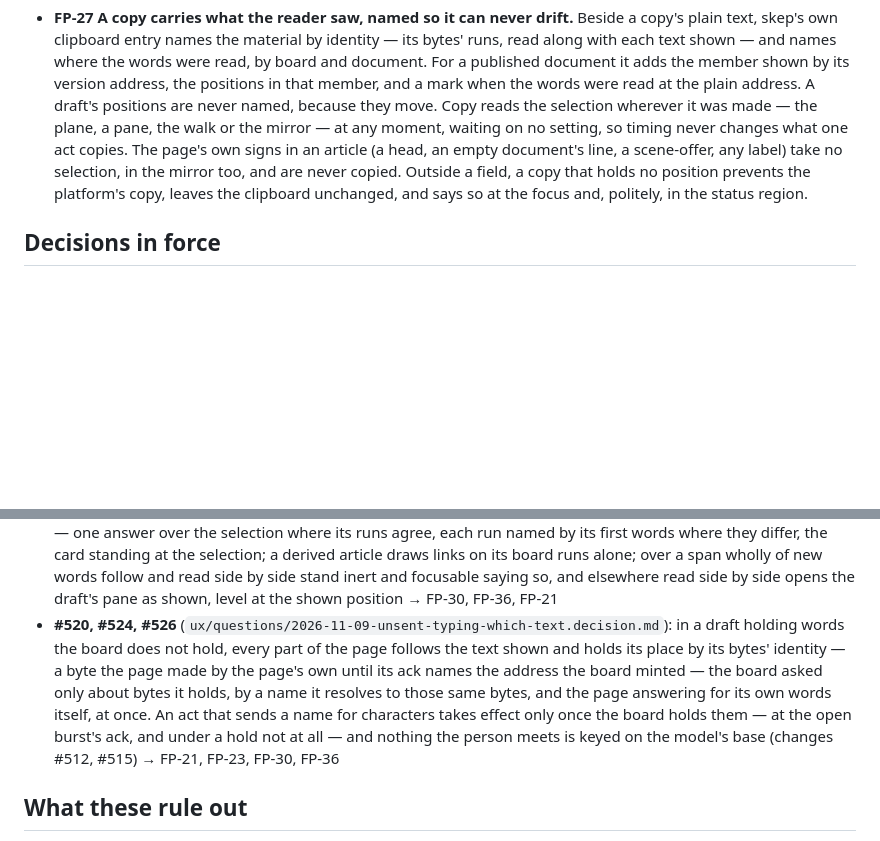
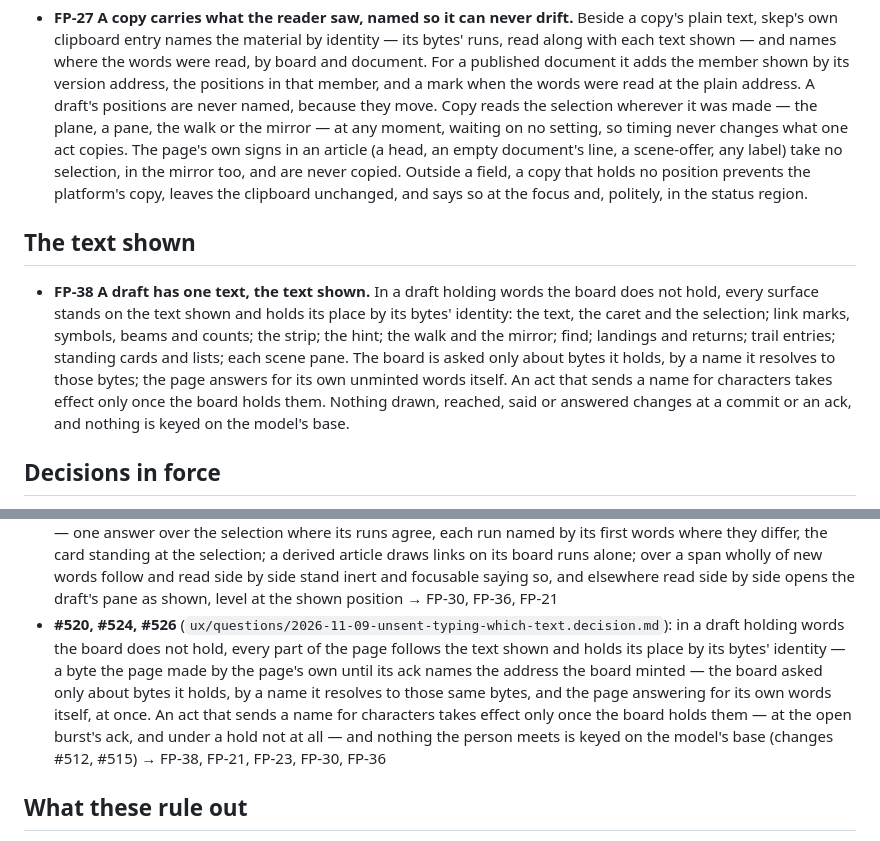
Before and after one commit to sisbell/skep-frontend, a Markdown page: PATTERNS.md, 2 parts joined by grey strips. Drawn GitHub-style; blank space fills up the shorter version.

Commit message:
docs: Add FP-38, a draft has one text, the text shown
A draft holding words the board did not hold yet had no rule saying
which text the page follows. Only a decision line for #520, #524 and
#526 said it, so surfaces built later had nothing binding them to it.

FP-38 states it once for every surface. Each stands on the text shown
and holds its place by its bytes. The board is asked only about bytes
it holds. Acts that send a name for characters wait until the board
holds them. Nothing changes at a commit or an ack, and nothing is
keyed on the model's base. The decision line now points to it, and
AGENTS.md states the range to FP-38.

Co-Authored-By: Claude Opus 5.5 <noreply@anthropic.com>

```diff
--- a/PATTERNS.md
+++ b/PATTERNS.md
@@ -485,6 +485,20 @@ the top line means FP-37.
   unchanged, and says so at the focus and, politely, in the status
   region.
 
+## The text shown
+
+- **FP-38 A draft has one text, the text shown.** In a draft holding
+  words the board does not hold, every surface stands on the text
+  shown and holds its place by its bytes' identity: the text, the
+  caret and the selection; link marks, symbols, beams and counts; the
+  strip; the hint; the walk and the mirror; find; landings and
+  returns; trail entries; standing cards and lists; each scene pane.
+  The board is asked only about bytes it holds, by a name it resolves
+  to those bytes; the page answers for its own unminted words itself.
+  An act that sends a name for characters takes effect only once the
+  board holds them. Nothing drawn, reached, said or answered changes
+  at a commit or an ack, and nothing is keyed on the model's base.
+
 ## Decisions in force
 
 Design decisions taken on issues and built, one line each, newest
@@ -564,7 +578,7 @@ last. Each stands until a later decision says it changes it.
 - **#468**: a one-line hint's compact form is its notice's first clause — whole at its first press in a session and its clause at every later one, save a notice pinned or marked whole — standing beside the focus without taking it, drawn again with a fade-in and said at every refused press, an auto-repeat one press, and opened whole by a click or by Tab then Enter → FP-26, FP-31, FP-20
 - **#471**: a key acts on the selection the screen draws alone — a slot chord with no selection standing acts on the walk's focused span without selecting it, that span held by the card or the list the chord opens and gone with it, and Mod+Enter at a caret follows only a selection drawn in the caret's own text, else answering with the caret's follow line → FP-10, FP-36
 - **#512**: the slot acts, their counts, the "which" rows and the provenance card answer about a span of the text shown only by its base's positions, a run at a time and as of that base's read, the page answering for bytes it made — one answer over the selection where its runs agree, each run named by its first words where they differ, the card standing at the selection; a derived article draws links on its board runs alone; over a span wholly of new words follow and read side by side stand inert and focusable saying so, and elsewhere read side by side opens the draft's pane as shown, level at the shown position → FP-30, FP-36, FP-21
-- **#520, #524, #526** (`ux/questions/2026-11-09-unsent-typing-which-text.decision.md`): in a draft holding words the board does not hold, every part of the page follows the text shown and holds its place by its bytes' identity — a byte the page made by the page's own until its ack names the address the board minted — the board asked only about bytes it holds, by a name it resolves to those same bytes, and the page answering for its own words itself, at once. An act that sends a name for characters takes effect only once the board holds them — at the open burst's ack, and under a hold not at all — and nothing the person meets is keyed on the model's base (changes #512, #515) → FP-21, FP-23, FP-30, FP-36
+- **#520, #524, #526** (`ux/questions/2026-11-09-unsent-typing-which-text.decision.md`): in a draft holding words the board does not hold, every part of the page follows the text shown and holds its place by its bytes' identity — a byte the page made by the page's own until its ack names the address the board minted — the board asked only about bytes it holds, by a name it resolves to those same bytes, and the page answering for its own words itself, at once. An act that sends a name for characters takes effect only once the board holds them — at the open burst's ack, and under a hold not at all — and nothing the person meets is keyed on the model's base (changes #512, #515) → FP-38, FP-21, FP-23, FP-30, FP-36
 
 ## What these rule out
 
```
Also changed, not shown: AGENTS.md (+1 -1 lines).
